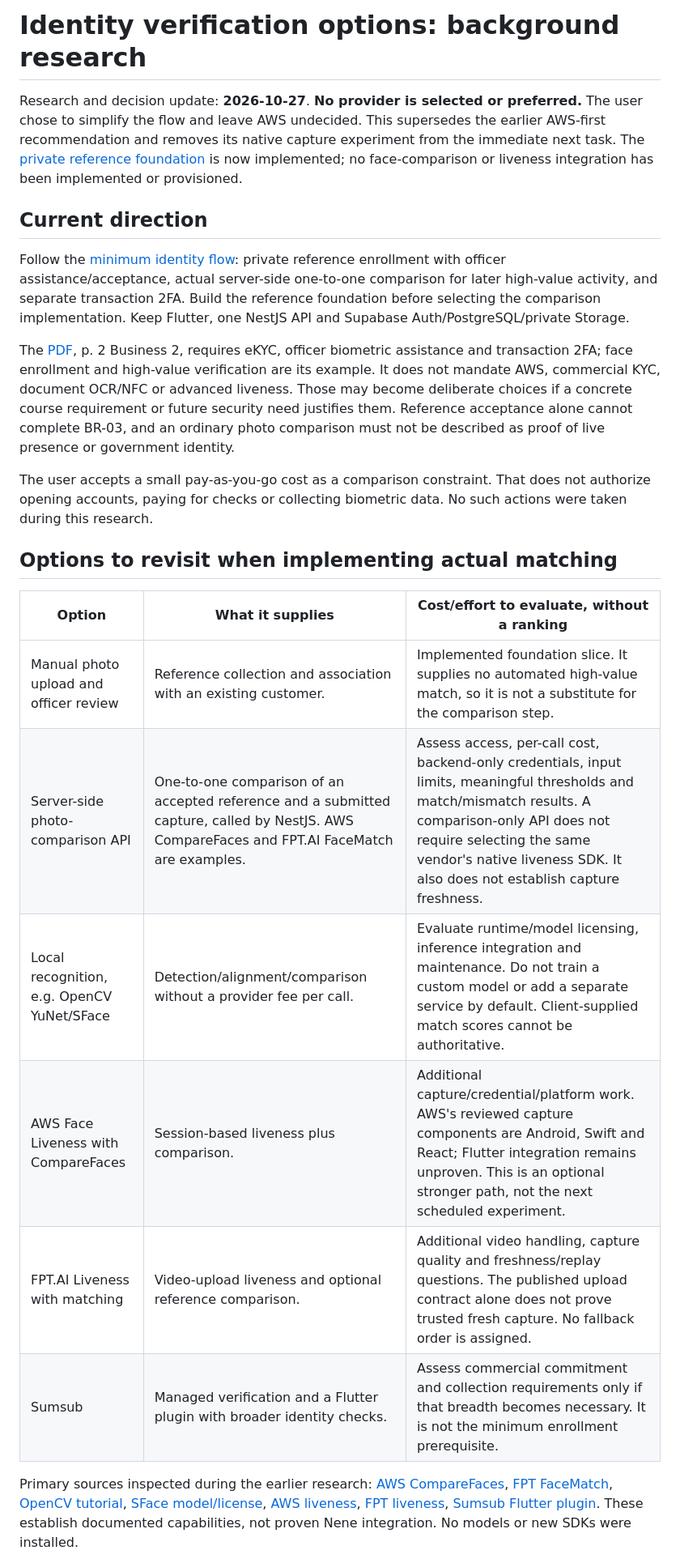
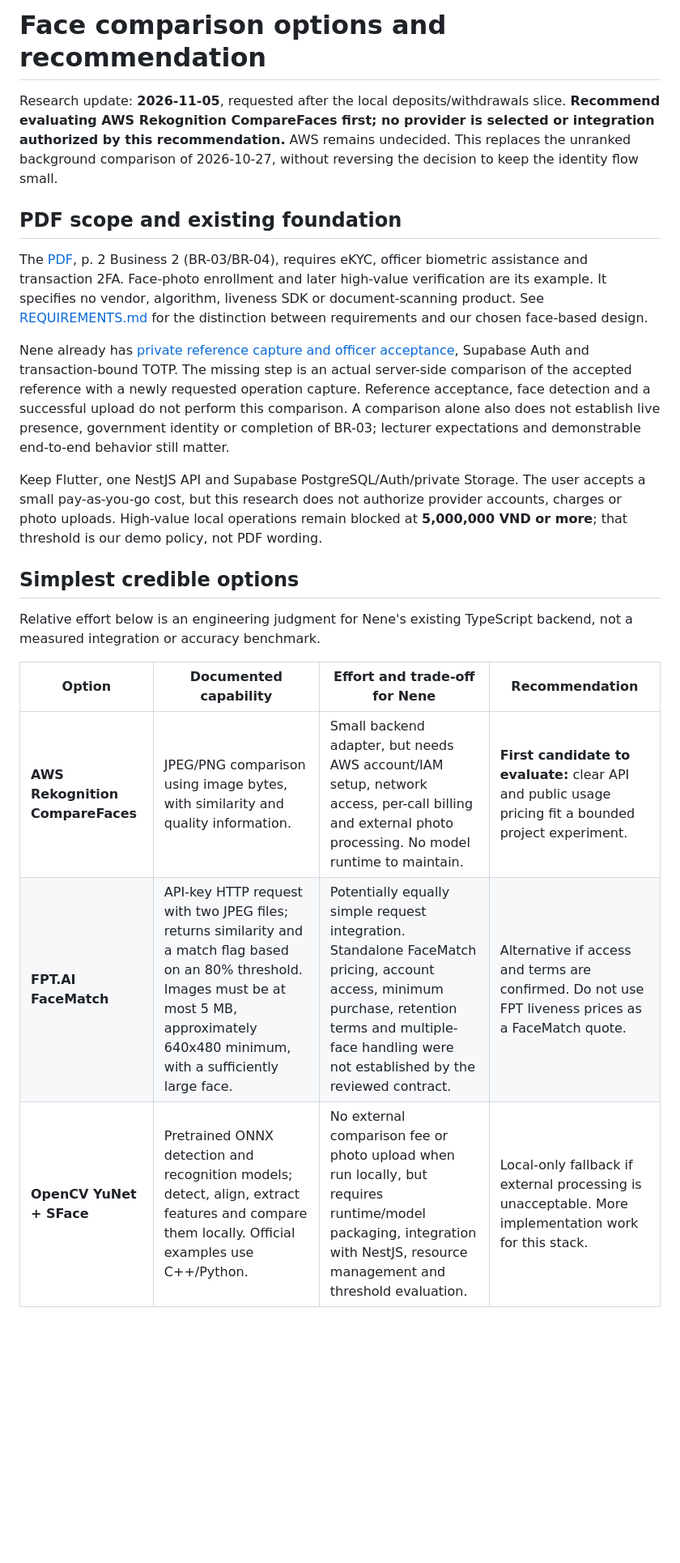
Before and after one commit to tamir39/nene, a Markdown page: docs/IDENTITY_OPTIONS.md, the part around one of its changes. Shown at 81% size. Drawn GitHub-style; blank space fills up the shorter version.

Commit message:
docs(identity): compare minimal face matching options

```diff
--- a/docs/IDENTITY_OPTIONS.md
+++ b/docs/IDENTITY_OPTIONS.md
@@ -1,25 +1,22 @@
-# Identity verification options: background research
+# Face comparison options and recommendation
 
-Research and decision update: **2026-10-27**. **No provider is selected or preferred.** The user chose to simplify the flow and leave AWS undecided. This supersedes the earlier AWS-first recommendation and removes its native capture experiment from the immediate next task. The [private reference foundation](REFERENCE_FLOW.md) is now implemented; no face-comparison or liveness integration has been implemented or provisioned.
+Research update: **2026-11-05**, requested after the local deposits/withdrawals slice. **Recommend evaluating AWS Rekognition CompareFaces first; no provider is selected or integration authorized by this recommendation.** AWS remains undecided. This replaces the unranked background comparison of 2026-10-27, without reversing the decision to keep the identity flow small.
 
-## Current direction
+## PDF scope and existing foundation
 
-Follow the [minimum identity flow](IDENTITY_VERIFICATION.md): private reference enrollment with officer assistance/acceptance, actual server-side one-to-one comparison for later high-value activity, and separate transaction 2FA. Build the reference foundation before selecting the comparison implementation. Keep Flutter, one NestJS API and Supabase Auth/PostgreSQL/private Storage.
+The [PDF](../FinalProject_2026_2027.pdf), p. 2 Business 2 (BR-03/BR-04), requires eKYC, officer biometric assistance and transaction 2FA. Face-photo enrollment and later high-value verification are its example. It specifies no vendor, algorithm, liveness SDK or document-scanning product. See [REQUIREMENTS.md](../REQUIREMENTS.md) for the distinction between requirements and our chosen face-based design.
 
-The [PDF](../FinalProject_2026_2027.pdf), p. 2 Business 2, requires eKYC, officer biometric assistance and transaction 2FA; face enrollment and high-value verification are its example. It does not mandate AWS, commercial KYC, document OCR/NFC or advanced liveness. Those may become deliberate choices if a concrete course requirement or future security need justifies them. Reference acceptance alone cannot complete BR-03, and an ordinary photo comparison must not be described as proof of live presence or government identity.
+Nene already has [private reference capture and officer acceptance](REFERENCE_FLOW.md), Supabase Auth and transaction-bound TOTP. The missing step is an actual server-side comparison of the accepted reference with a newly requested operation capture. Reference acceptance, face detection and a successful upload do not perform this comparison. A comparison alone also does not establish live presence, government identity or completion of BR-03; lecturer expectations and demonstrable end-to-end behavior still matter.
 
-The user accepts a small pay-as-you-go cost as a comparison constraint. That does not authorize opening accounts, paying for checks or collecting biometric data. No such actions were taken during this research.
+Keep Flutter, one NestJS API and Supabase PostgreSQL/Auth/private Storage. The user accepts a small pay-as-you-go cost, but this research does not authorize provider accounts, charges or photo uploads. High-value local operations remain blocked at **5,000,000 VND or more**; that threshold is our demo policy, not PDF wording.
 
-## Options to revisit when implementing actual matching
+## Simplest credible options
 
-| Option | What it supplies | Cost/effort to evaluate, without a ranking |
-| --- | --- | --- |
-| Manual photo upload and officer review | Reference collection and association with an existing customer. | Implemented foundation slice. It supplies no automated high-value match, so it is not a substitute for the comparison step. |
-| Server-side photo-comparison API | One-to-one comparison of an accepted reference and a submitted capture, called by NestJS. AWS CompareFaces and FPT.AI FaceMatch are examples. | Assess access, per-call cost, backend-only credentials, input limits, meaningful thresholds and match/mismatch results. A comparison-only API does not require selecting the same vendor's native liveness SDK. It also does not establish capture freshness. |
-| Local recognition, e.g. OpenCV YuNet/SFace | Detection/alignment/comparison without a provider fee per call. | Evaluate runtime/model licensing, inference integration and maintenance. Do not train a custom model or add a separate service by default. Client-supplied match scores cannot be authoritative. |
-| AWS Face Liveness with CompareFaces | Session-based liveness plus comparison. | Additional capture/credential/platform work. AWS's reviewed capture components are Android, Swift and React; Flutter integration remains unproven. This is an optional stronger path, not the next scheduled experiment. |
-| FPT.AI Liveness with matching | Video-upload liveness and optional reference comparison. | Additional video handling, capture quality and freshness/replay questions. The published upload contract alone does not prove trusted fresh capture. No fallback order is assigned. |
-| Sumsub | Managed verification and a Flutter plugin with broader identity checks. | Assess commercial commitment and collection requirements only if that breadth becomes necessary. It is not the minimum enrollment prerequisite. |
+Relative effort below is an engineering judgment for Nene's existing TypeScript backend, not a measured integration or accuracy benchmark.
 
-Primary sources inspected during the earlier research: [AWS CompareFaces](https://docs.aws.amazon.com/rekognition/latest/APIReference/API_CompareFaces.html), [FPT FaceMatch](https://docs.fpt.ai/docs/en/vision/api/face-match/), [OpenCV tutorial](https://docs.opencv.org/4.13.0/d0/dd4/tutorial_dnn_face.html), [SFace model/license](https://github.com/opencv/opencv_zoo/tree/main/models/face_recognition_sface), [AWS liveness](https://docs.aws.amazon.com/rekognition/latest/dg/face-liveness.html), [FPT liveness](https://docs.fpt.ai/docs/en/vision/api/liveness/), [Sumsub Flutter plugin](https://docs.sumsub.com/docs/flutter-plugin). These establish documented capabilities, not proven Nene integration. No models or new SDKs were installed.
+| Option | Documented capability | Effort and trade-off for Nene | Recommendation |
+| --- | --- | --- | --- |
+| **AWS Rekognition CompareFaces** | JPEG/PNG comparison using image bytes, with similarity and quality information. | Small backend adapter, but needs AWS account/IAM setup, network access, per-call billing and external photo processing. No model runtime to maintain. | **First candidate to evaluate:** clear API and public usage pricing fit a bounded project experiment. |
+| **FPT.AI FaceMatch** | API-key HTTP request with two JPEG files; returns similarity and a match flag based on an 80% threshold. Images must be at most 5 MB, approximately 640x480 minimum, with a sufficiently large face. | Potentially equally simple request integration. Standalone FaceMatch pricing, account access, minimum purchase, retention terms and multiple-face handling were not established by the reviewed contract. | Alternative if access and terms are confirmed. Do not use FPT liveness prices as a FaceMatch quote. |
+| **OpenCV YuNet + SFace** | Pretrained ONNX detection and recognition models; detect, align, extract features and compare them locally. Official examples use C++/Python. | No external comparison fee or photo upload when run locally, but requires runtime/model packaging, integration with NestJS, resource management and threshold evaluation. | Local-only fallback if external processing is unacceptable. More implementation work for this stack. |
 
```
Also changed, not shown: other parts of docs/IDENTITY_OPTIONS.md (+20 -17 lines), ROADMAP.md (+3 -2 lines), docs/IDENTITY_VERIFICATION.md (+2 -2 lines).
